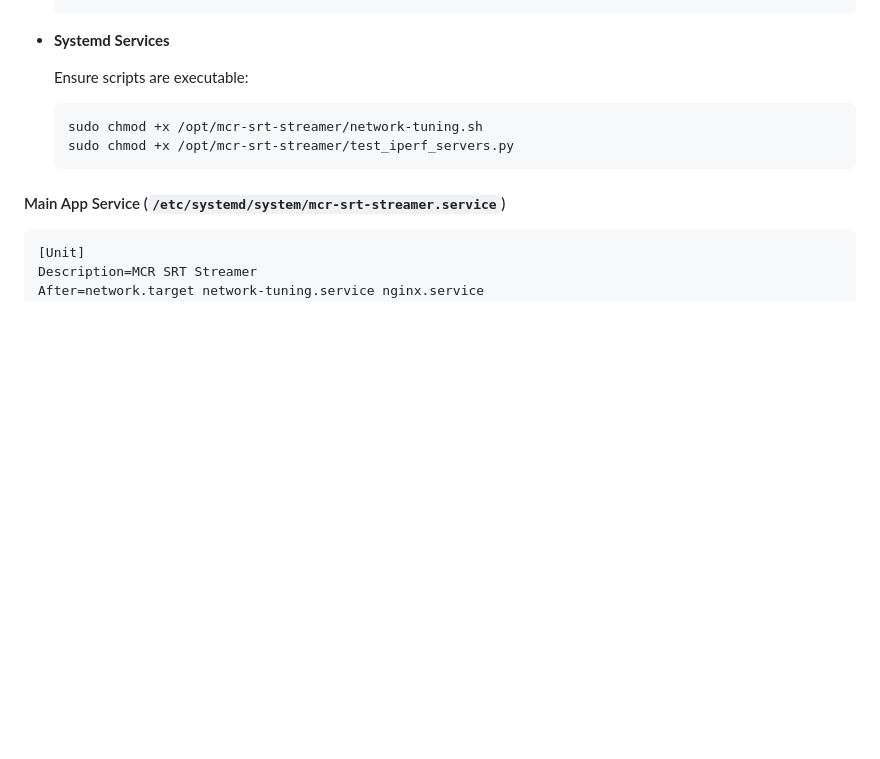
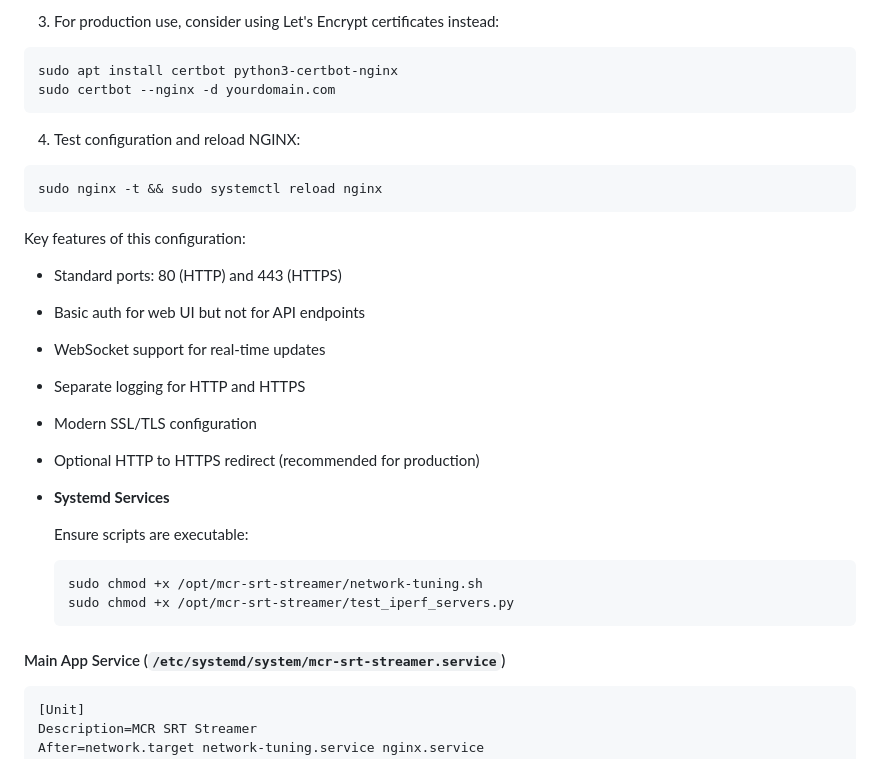
Before and after one commit to nt74/mcr-srt-streamer, a Markdown page: README.md, the part around one of its changes. Drawn GitHub-style; blank space fills up the shorter version.

````diff
--- a/README.md
+++ b/README.md
@@ -323,3 +413,22 @@ deactivate
+3. For production use, consider using Let's Encrypt certificates instead:
+```bash
+sudo apt install certbot python3-certbot-nginx
+sudo certbot --nginx -d yourdomain.com
+```
+
+4. Test configuration and reload NGINX:
+```bash
+sudo nginx -t && sudo systemctl reload nginx
+```
+
+Key features of this configuration:
+- Standard ports: 80 (HTTP) and 443 (HTTPS)
+- Basic auth for web UI but not for API endpoints
+- WebSocket support for real-time updates
+- Separate logging for HTTP and HTTPS
+- Modern SSL/TLS configuration
+- Optional HTTP to HTTPS redirect (recommended for production)
+
 
 -   **Systemd Services**
 
````
Also changed, not shown: other parts of README.md (+122 -32 lines).
